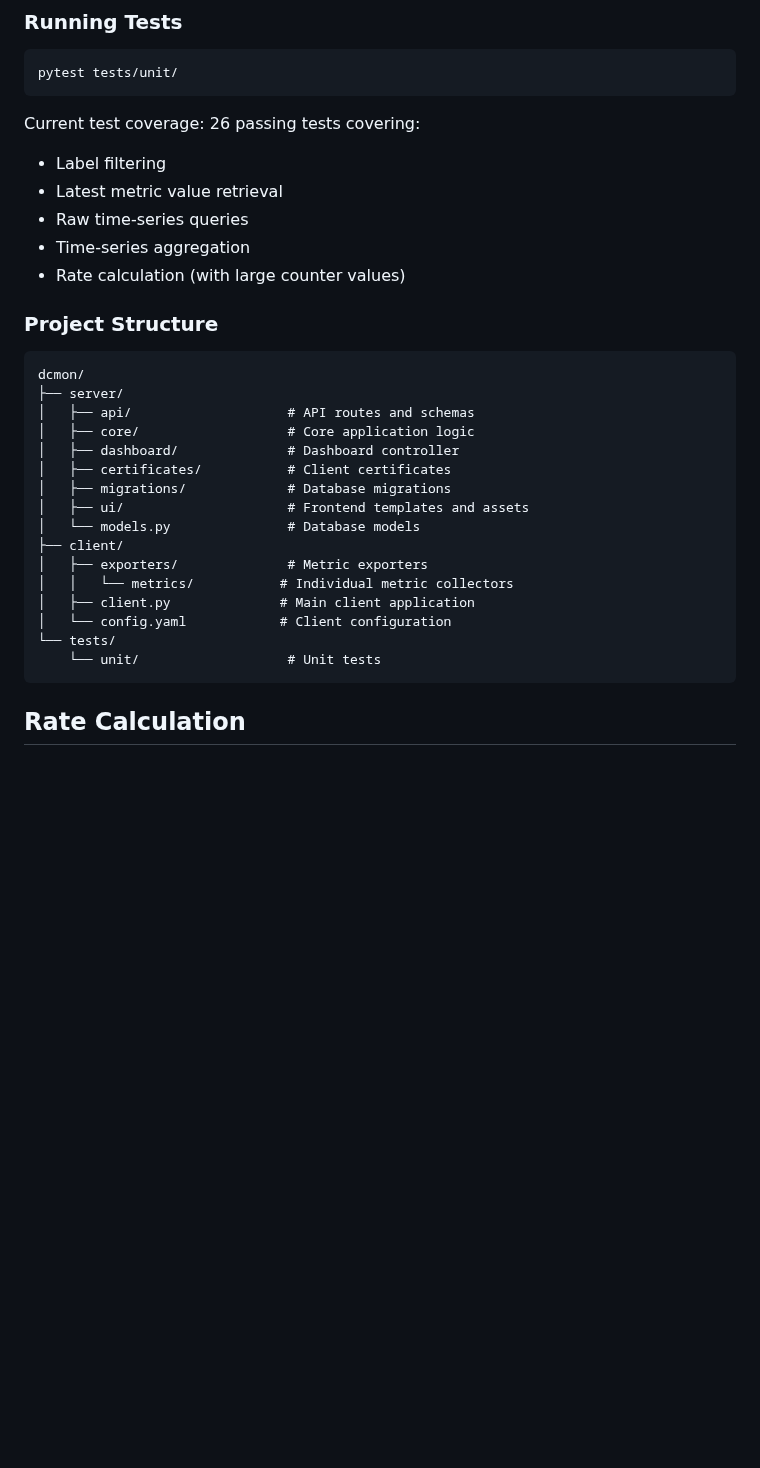
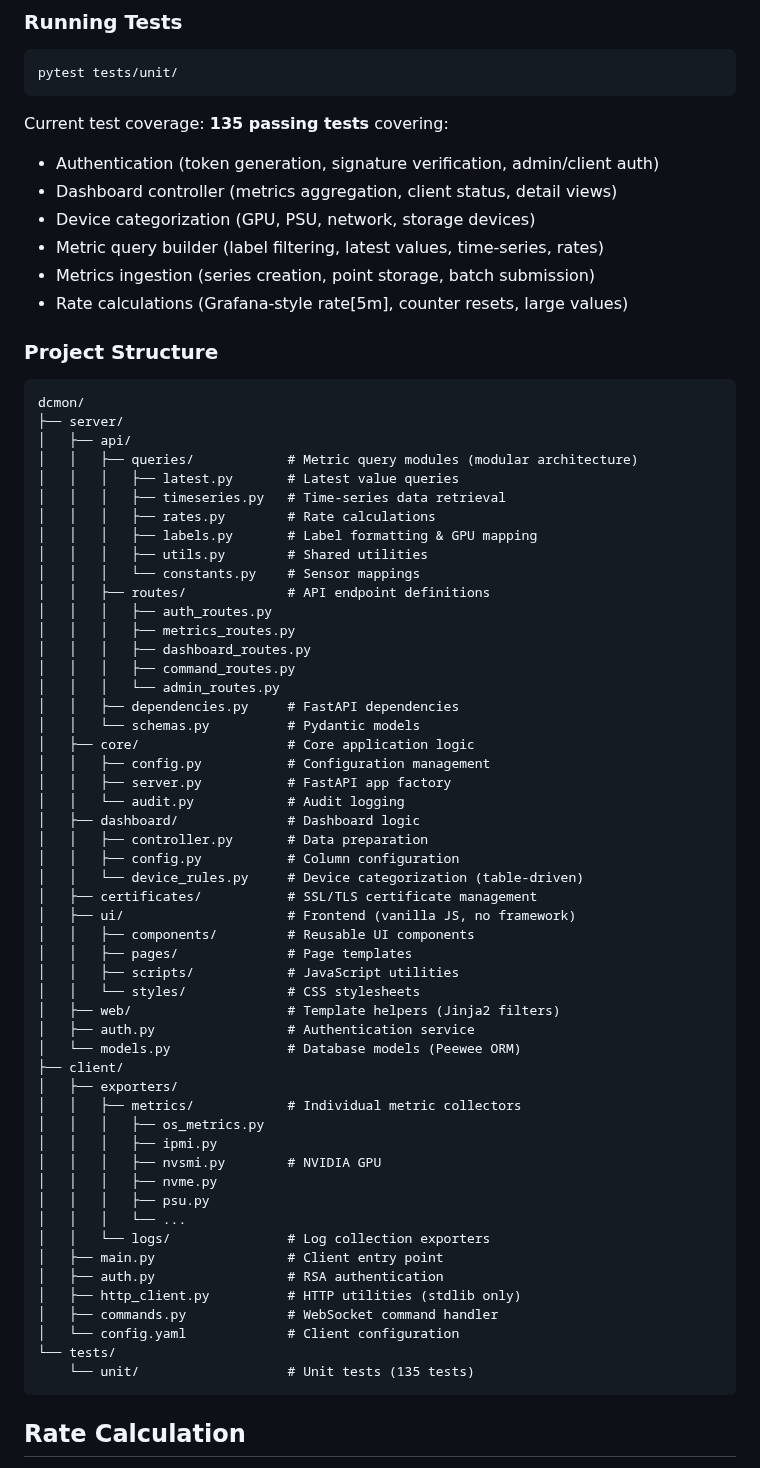
Before and after one commit to alkorolyov/dcmon, a Markdown page: README.md, the part around one of its changes. Rendered like a GitHub page; blank space fills up the shorter version.

Commit message:
docs: update README to reflect current architecture
Integrated recent refactoring changes throughout the README:

- Updated test coverage (26 → 135 tests) with detailed breakdown
- Updated project structure showing new api/queries/ modules (9 files)
- Added dashboard/device_rules.py to structure
- Expanded client/ structure with exporters breakdown

Added Architecture Highlights section explaining AI-friendly design:
- Modular Query System (latest, timeseries, rates, labels)
- Table-Driven Logic (device categorization)
- Minimal Dependencies (3 packages for client)
- Comprehensive Testing (135 tests)

Updated Contributing section:
- Documented 2-layer architecture approach
- Listed specific architectural patterns
- Added test coverage and commit message guidelines

Removed old "Recent Updates" section - changes integrated throughout
rather than added as changelog.

🤖 Generated with [Claude Code](https://claude.com/claude-code)

Co-Authored-By: Claude <noreply@anthropic.com>

````diff
--- a/README.md
+++ b/README.md
@@ -167,32 +167,69 @@ systemctl start dcmon-client
 pytest tests/unit/
 ```
 
-Current test coverage: 26 passing tests covering:
-- Label filtering
-- Latest metric value retrieval
-- Raw time-series queries
-- Time-series aggregation
-- Rate calculation (with large counter values)
+Current test coverage: **135 passing tests** covering:
+- Authentication (token generation, signature verification, admin/client auth)
+- Dashboard controller (metrics aggregation, client status, detail views)
+- Device categorization (GPU, PSU, network, storage devices)
+- Metric query builder (label filtering, latest values, time-series, rates)
+- Metrics ingestion (series creation, point storage, batch submission)
+- Rate calculations (Grafana-style rate[5m], counter resets, large values)
 
 ### Project Structure
 
 ```
 dcmon/
 ├── server/
-│   ├── api/                    # API routes and schemas
+│   ├── api/
+│   │   ├── queries/            # Metric query modules (modular architecture)
+│   │   │   ├── latest.py       # Latest value queries
+│   │   │   ├── timeseries.py   # Time-series data retrieval
+│   │   │   ├── rates.py        # Rate calculations
+│   │   │   ├── labels.py       # Label formatting & GPU mapping
+│   │   │   ├── utils.py        # Shared utilities
+│   │   │   └── constants.py    # Sensor mappings
+│   │   ├── routes/             # API endpoint definitions
+│   │   │   ├── auth_routes.py
+│   │   │   ├── metrics_routes.py
+│   │   │   ├── dashboard_routes.py
+│   │   │   ├── command_routes.py
+│   │   │   └── admin_routes.py
+│   │   ├── dependencies.py     # FastAPI dependencies
+│   │   └── schemas.py          # Pydantic models
 │   ├── core/                   # Core application logic
-│   ├── dashboard/              # Dashboard controller
-│   ├── certificates/           # Client certificates
-│   ├── migrations/             # Database migrations
-│   ├── ui/                     # Frontend templates and assets
-│   └── models.py               # Database models
+│   │   ├── config.py           # Configuration management
+│   │   ├── server.py           # FastAPI app factory
+│   │   └── audit.py            # Audit logging
+│   ├── dashboard/              # Dashboard logic
+│   │   ├── controller.py       # Data preparation
+│   │   ├── config.py           # Column configuration
+│   │   └── device_rules.py     # Device categorization (table-driven)
+│   ├── certificates/           # SSL/TLS certificate management
+│   ├── ui/                     # Frontend (vanilla JS, no framework)
+│   │   ├── components/         # Reusable UI components
+│   │   ├── pages/              # Page templates
+│   │   ├── scripts/            # JavaScript utilities
+│   │   └── styles/             # CSS stylesheets
+│   ├── web/                    # Template helpers (Jinja2 filters)
+│   ├── auth.py                 # Authentication service
+│   └── models.py               # Database models (Peewee ORM)
 ├── client/
-│   ├── exporters/              # Metric exporters
-│   │   └── metrics/           # Individual metric collectors
-│   ├── client.py              # Main client application
-│   └── config.yaml            # Client configuration
+│   ├── exporters/
+│   │   ├── metrics/            # Individual metric collectors
+│   │   │   ├── os_metrics.py
+│   │   │   ├── ipmi.py
+│   │   │   ├── nvsmi.py        # NVIDIA GPU
+│   │   │   ├── nvme.py
+│   │   │   ├── psu.py
+│   │   │   └── ...
+│   │   └── logs/               # Log collection exporters
+│   ├── main.py                 # Client entry point
+│   ├── auth.py                 # RSA authentication
+│   ├── http_client.py          # HTTP utilities (stdlib only)
+│   ├── commands.py             # WebSocket command handler
+│   └── config.yaml             # Client configuration
 └── tests/
-    └── unit/                   # Unit tests
+    └── unit/                   # Unit tests (135 tests)
 ```
 
 ## Rate Calculation
````
Also changed, not shown: other parts of README.md (+31 -13 lines).
